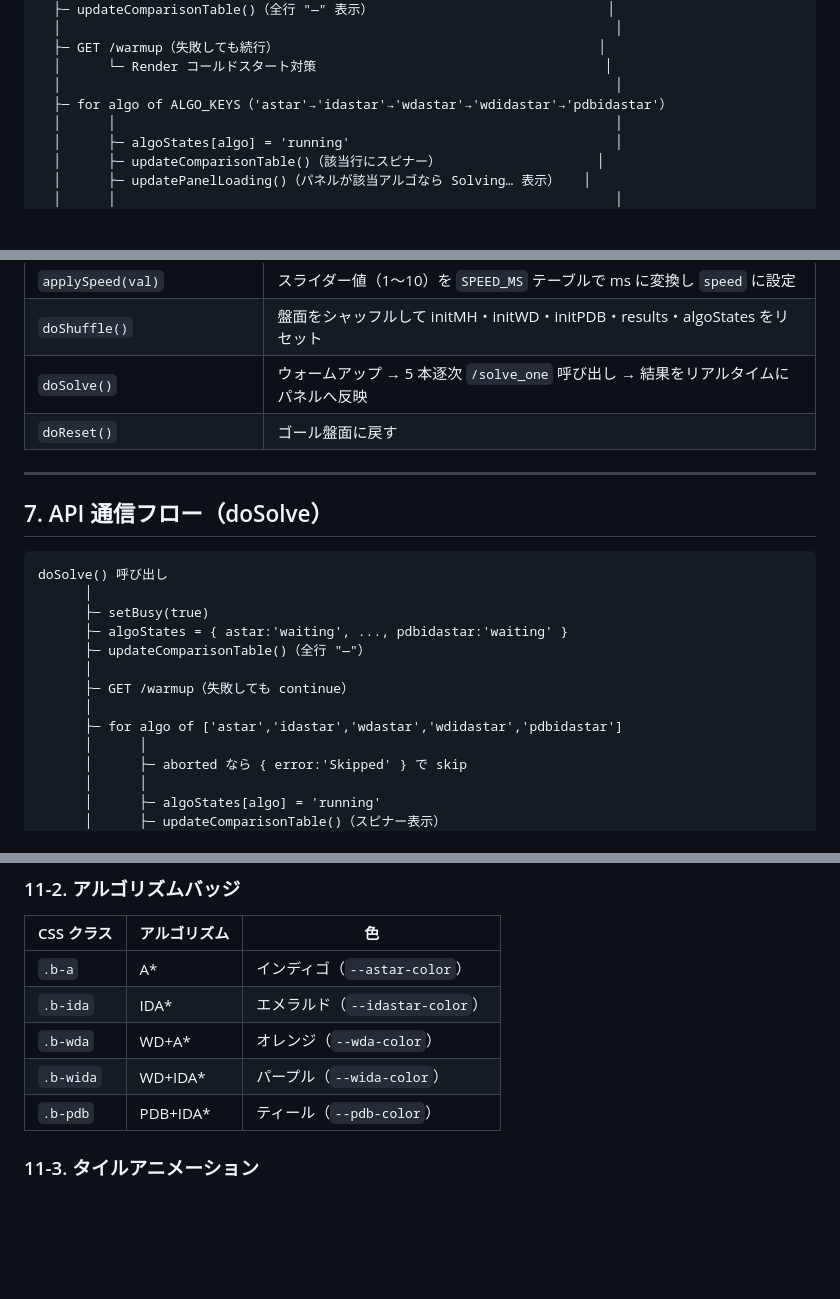
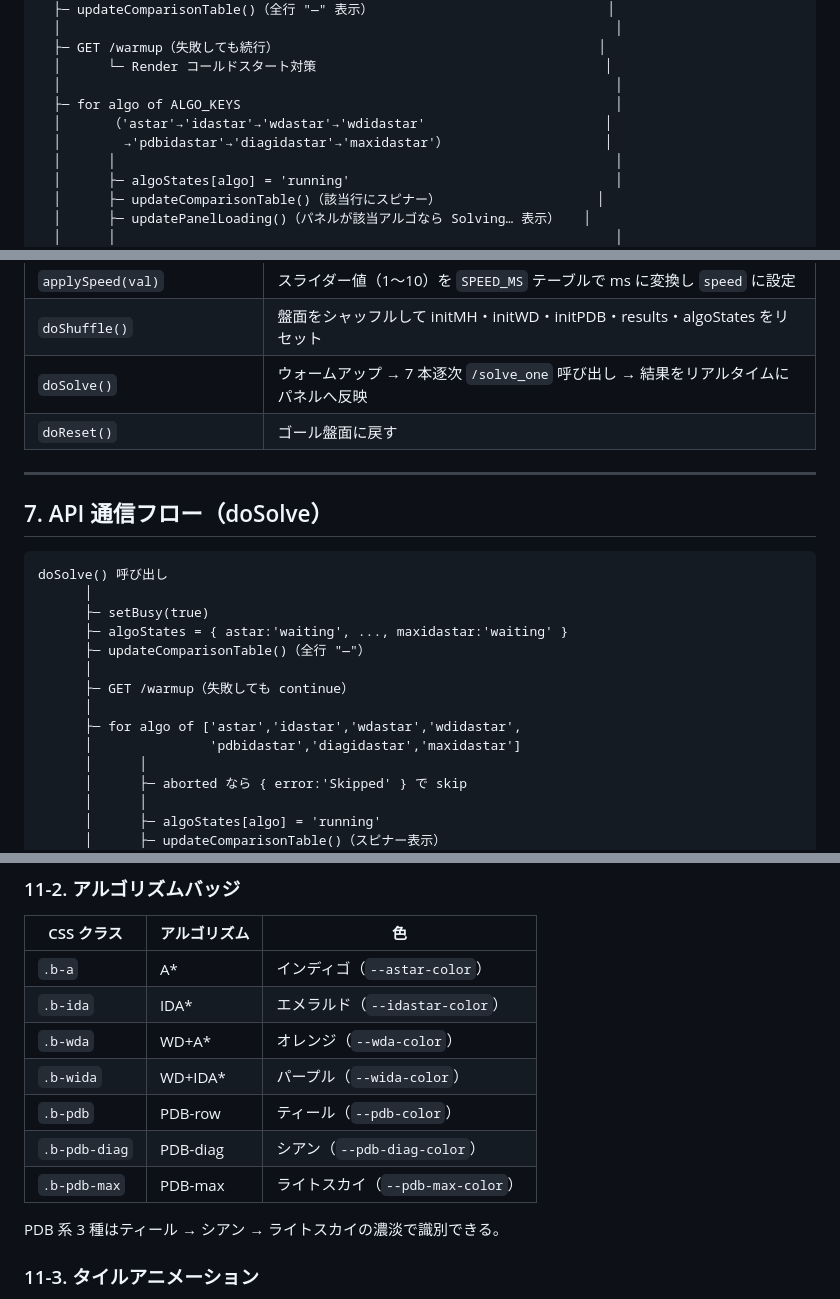
Before and after one commit to egg6112/puzzle-visualizer, a Markdown page: doc/design.md, 3 parts joined by grey strips. Rendered like a GitHub page; blank space fills up the shorter version.

```diff
--- a/doc/design.md
+++ b/doc/design.md
@@ -99,7 +101,9 @@ puzzle-visualizer/
   ├─ GET /warmup（失敗しても続行）                                         │
   │      └─ Render コールドスタート対策                                     │
   │                                                                       │
-  ├─ for algo of ALGO_KEYS（'astar'→'idastar'→'wdastar'→'wdidastar'→'pdbidastar'）
+  ├─ for algo of ALGO_KEYS                                                │
+  │      （'astar'→'idastar'→'wdastar'→'wdidastar'                       │
+  │        →'pdbidastar'→'diagidastar'→'maxidastar'）                    │
   │      │                                                                │
   │      ├─ algoStates[algo] = 'running'                                  │
   │      ├─ updateComparisonTable()（該当行にスピナー）                    │
@@ -252,7 +256,7 @@ solver.py の `_build_wd_table` / `_row_config` / `_col_config` を JS で完全
 | `switchPanelAlgo(p, key)` | パネル p のアルゴリズムを切り替え、ヘッダー・統計・描画を更新 |
 | `applySpeed(val)` | スライダー値（1〜10）を `SPEED_MS` テーブルで ms に変換し `speed` に設定 |
 | `doShuffle()` | 盤面をシャッフルして initMH・initWD・initPDB・results・algoStates をリセット |
-| `doSolve()` | ウォームアップ → 5 本逐次 `/solve_one` 呼び出し → 結果をリアルタイムにパネルへ反映 |
+| `doSolve()` | ウォームアップ → 7 本逐次 `/solve_one` 呼び出し → 結果をリアルタイムにパネルへ反映 |
 | `doReset()` | ゴール盤面に戻す |
 
 ---
@@ -263,12 +267,13 @@ solver.py の `_build_wd_table` / `_row_config` / `_col_config` を JS で完全
 doSolve() 呼び出し
       │
       ├─ setBusy(true)
-      ├─ algoStates = { astar:'waiting', ..., pdbidastar:'waiting' }
+      ├─ algoStates = { astar:'waiting', ..., maxidastar:'waiting' }
       ├─ updateComparisonTable()（全行 "—"）
       │
       ├─ GET /warmup（失敗しても continue）
       │
-      ├─ for algo of ['astar','idastar','wdastar','wdidastar','pdbidastar']
+      ├─ for algo of ['astar','idastar','wdastar','wdidastar',
+      │               'pdbidastar','diagidastar','maxidastar']
       │      │
       │      ├─ aborted なら { error:'Skipped' } で skip
       │      │
@@ -406,7 +415,11 @@ Dark Glass パレットをベースにした暗色テーマ。
 | `.b-ida` | IDA* | エメラルド（`--idastar-color`） |
 | `.b-wda` | WD+A* | オレンジ（`--wda-color`） |
 | `.b-wida` | WD+IDA* | パープル（`--wida-color`） |
-| `.b-pdb` | PDB+IDA* | ティール（`--pdb-color`） |
+| `.b-pdb` | PDB-row | ティール（`--pdb-color`） |
+| `.b-pdb-diag` | PDB-diag | シアン（`--pdb-diag-color`） |
+| `.b-pdb-max` | PDB-max | ライトスカイ（`--pdb-max-color`） |
+
+PDB 系 3 種はティール → シアン → ライトスカイの濃淡で識別できる。
 
 ### 11-3. タイルアニメーション
 
```
Also changed, not shown: other parts of doc/design.md (+28 -20 lines).
